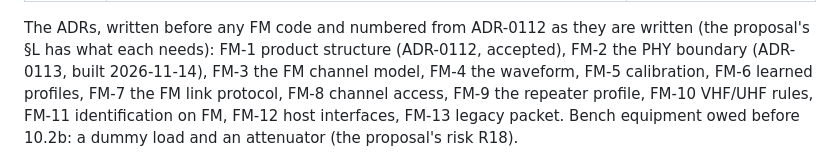
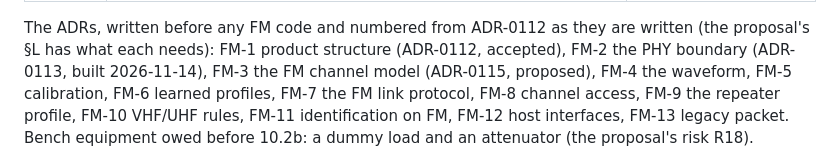
Before and after one commit to KK4ODA/aether-hf, a Markdown page: docs/ROADMAP.md, the part around the change. GitHub-like rendering.

```diff
--- a/docs/ROADMAP.md
+++ b/docs/ROADMAP.md
@@ -830,7 +830,7 @@ before anything changes, as ADR-0069's steps were.
 The ADRs, written before any FM code and numbered from ADR-0112 as they are written (the
 proposal's §L has what each needs): FM-1 product structure (ADR-0112, accepted), FM-2 the PHY
 boundary (ADR-0113, built 2026-11-14), FM-3 the FM
-channel model, FM-4 the waveform, FM-5 calibration, FM-6 learned profiles, FM-7 the FM link
+channel model (ADR-0115, proposed), FM-4 the waveform, FM-5 calibration, FM-6 learned profiles, FM-7 the FM link
 protocol, FM-8 channel access, FM-9 the repeater profile, FM-10 VHF/UHF rules, FM-11
 identification on FM, FM-12 host interfaces, FM-13 legacy packet. Bench equipment owed before
 10.2b: a dummy load and an attenuator (the proposal's risk R18).
```
Also changed, not shown: docs/adr/0115-the-fm-channel-model.md (added, +210 -0 lines), docs/adr/README.md (+1 -0 lines).
